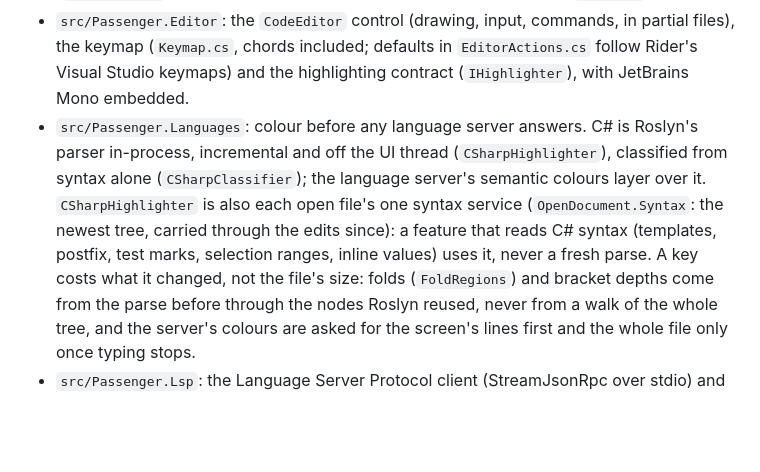
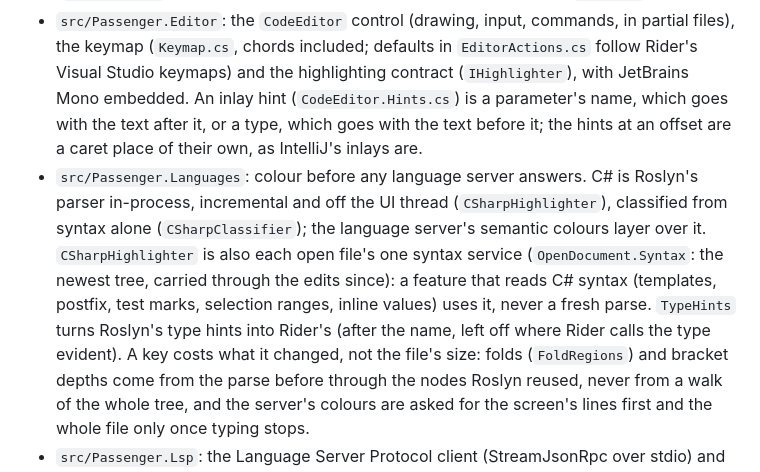
Before and after one commit to ChaseDRedmon/passenger, a Markdown page: CLAUDE.md, the part around the change. GitHub-like rendering; blank space fills up the shorter version.

Commit message:
CLAUDE.md names type hints and where the caret stands at an inlay hint
Part of #6.

Co-Authored-By: Claude Opus 5.5 (1M context) <noreply@anthropic.com>
Claude-Session: https://claude.ai/code/session_01EzksaMRqn5adencyLfRCXS

```diff
--- a/CLAUDE.md
+++ b/CLAUDE.md
@@ -83,11 +83,14 @@ window or takes the focus; it shows everything but the system's own window chrom
 - `src/Passenger.Editor`: the `CodeEditor` control (drawing, input, commands, in partial files),
   the keymap (`Keymap.cs`, chords included; defaults in `EditorActions.cs` follow Rider's Visual
   Studio keymaps) and the highlighting contract (`IHighlighter`), with JetBrains Mono embedded.
+  An inlay hint (`CodeEditor.Hints.cs`) is a parameter's name, which goes with the text after it, or a type, which
+  goes with the text before it; the hints at an offset are a caret place of their own, as IntelliJ's inlays are.
 - `src/Passenger.Languages`: colour before any language server answers. C# is Roslyn's parser
   in-process, incremental and off the UI thread (`CSharpHighlighter`), classified from syntax
   alone (`CSharpClassifier`); the language server's semantic colours layer over it. `CSharpHighlighter` is also each
   open file's one syntax service (`OpenDocument.Syntax`: the newest tree, carried through the edits since): a feature
   that reads C# syntax (templates, postfix, test marks, selection ranges, inline values) uses it, never a fresh parse.
+  `TypeHints` turns Roslyn's type hints into Rider's (after the name, left off where Rider calls the type evident).
   A key costs what it changed, not the file's size: folds (`FoldRegions`) and bracket depths come from the parse
   before through the nodes Roslyn reused, never from a walk of the whole tree, and the server's colours are asked for
   the screen's lines first and the whole file only once typing stops.
```
